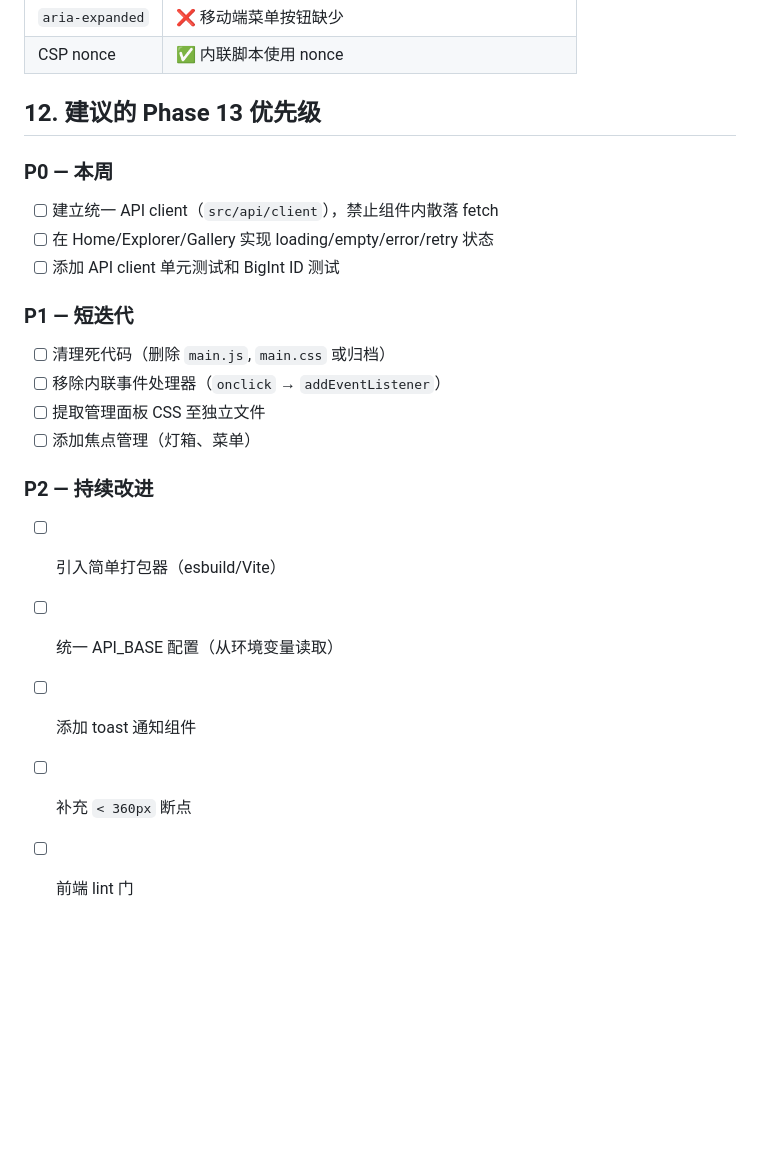
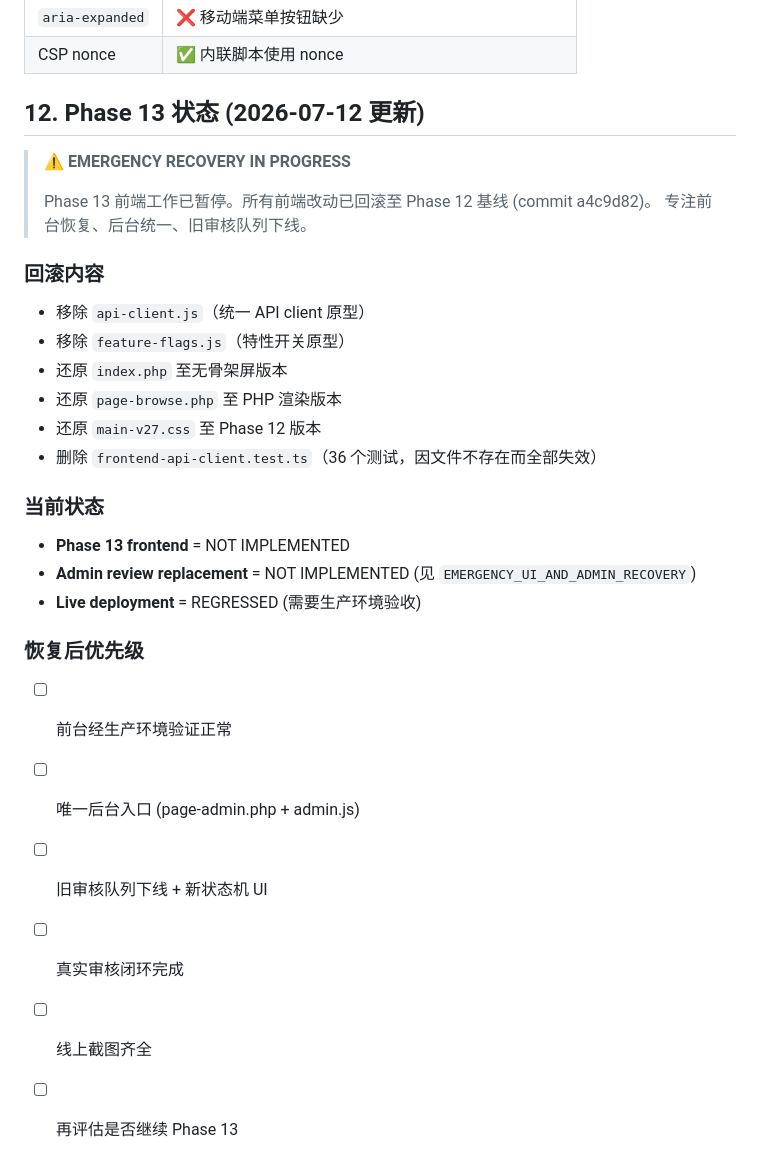
Before and after one commit to phoebus0006-dot/model, a Markdown page: docs/audit/phase13-frontend-baseline.md, the part around the change. GitHub-like rendering; blank space fills up the shorter version.

Commit message:
docs: update Phase 13 status to NOT IMPLEMENTED, add production deployment state audit

```diff
--- a/docs/audit/phase13-frontend-baseline.md
+++ b/docs/audit/phase13-frontend-baseline.md
@@ -151,22 +151,30 @@ POST /admin/review/items/{id}/apply
 | `aria-expanded` | ❌ 移动端菜单按钮缺少 |
 | CSP nonce | ✅ 内联脚本使用 nonce |
 
-## 12. 建议的 Phase 13 优先级
+## 12. Phase 13 状态 (2026-07-12 更新)
 
-### P0 — 本周
-- [ ] 建立统一 API client（`src/api/client`），禁止组件内散落 fetch
-- [ ] 在 Home/Explorer/Gallery 实现 loading/empty/error/retry 状态
-- [ ] 添加 API client 单元测试和 BigInt ID 测试
+> ⚠️ **EMERGENCY RECOVERY IN PROGRESS**
+>
+> Phase 13 前端工作已暂停。所有前端改动已回滚至 Phase 12 基线 (commit a4c9d82)。
+> 专注前台恢复、后台统一、旧审核队列下线。
 
-### P1 — 短迭代
-- [ ] 清理死代码（删除 `main.js`, `main.css` 或归档）
-- [ ] 移除内联事件处理器（`onclick` → `addEventListener`）
-- [ ] 提取管理面板 CSS 至独立文件
-- [ ] 添加焦点管理（灯箱、菜单）
+### 回滚内容
+- 移除 `api-client.js`（统一 API client 原型）
+- 移除 `feature-flags.js`（特性开关原型）
+- 还原 `index.php` 至无骨架屏版本
+- 还原 `page-browse.php` 至 PHP 渲染版本
+- 还原 `main-v27.css` 至 Phase 12 版本
+- 删除 `frontend-api-client.test.ts`（36 个测试，因文件不存在而全部失效）
 
-### P2 — 持续改进
-- [ ] 引入简单打包器（esbuild/Vite）
-- [ ] 统一 API_BASE 配置（从环境变量读取）
-- [ ] 添加 toast 通知组件
-- [ ] 补充 `< 360px` 断点
-- [ ] 前端 lint 门
+### 当前状态
+- **Phase 13 frontend** = NOT IMPLEMENTED
+- **Admin review replacement** = NOT IMPLEMENTED (见 `EMERGENCY_UI_AND_ADMIN_RECOVERY`)
+- **Live deployment** = REGRESSED (需要生产环境验收)
+
+### 恢复后优先级
+- [ ] 前台经生产环境验证正常
+- [ ] 唯一后台入口 (page-admin.php + admin.js)
+- [ ] 旧审核队列下线 + 新状态机 UI
+- [ ] 真实审核闭环完成
+- [ ] 线上截图齐全
+- [ ] 再评估是否继续 Phase 13
```
Also changed, not shown: docs/audit/production-deployment-state.md (added, +68 -0 lines).
